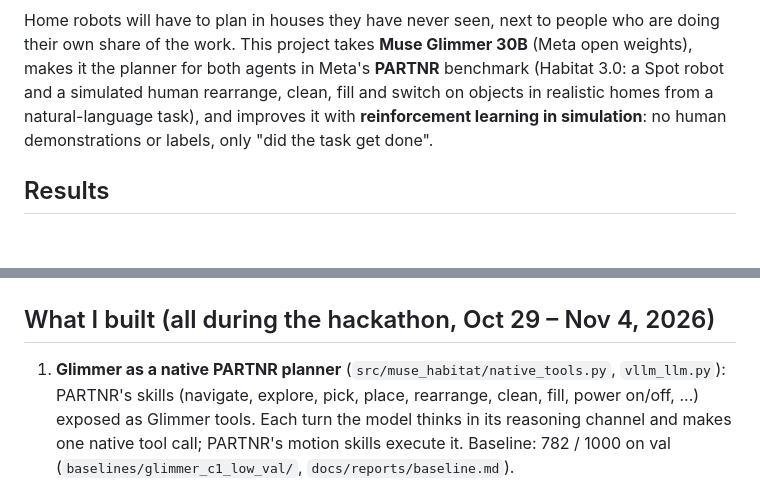
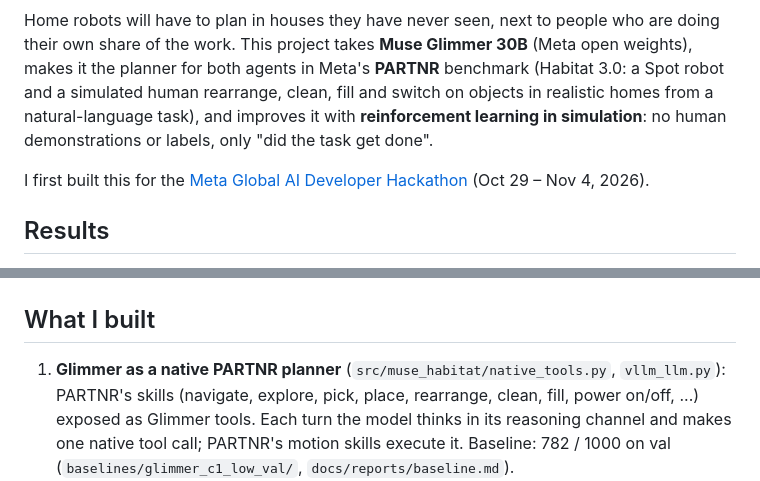
Before and after one commit to georgesung/muse-habitat, a Markdown page: README.md, 2 parts joined by grey strips. GitHub-like rendering; blank space fills up the shorter version.

Commit message:
Favicon: two discs; credit the hackathon, drop the during-the-hackathon framing

```diff
--- a/README.md
+++ b/README.md
@@ -7,6 +7,8 @@ work. This project takes **Muse Glimmer 30B** (Meta open weights), makes it the
 **PARTNR** benchmark (Habitat 3.0: a Spot robot and a simulated human rearrange, clean, fill and switch on objects in
 realistic homes from a natural-language task), and improves it with **reinforcement learning in simulation**: no human
 demonstrations or labels, only "did the task get done".
+
+I first built this for the [Meta Global AI Developer Hackathon](https://dev.meta.ai/events/global-hackathon) (Oct 29 – Nov 4, 2026).
 
 ## Results
 
@@ -30,7 +32,7 @@ was also run on val; see "Training curves and checkpoints" below).
 
 ![Headline results](docs/assets/headline_chart.png)
 
-## What I built (all during the hackathon, Oct 29 – Nov 4, 2026)
+## What I built
 
 1. **Glimmer as a native PARTNR planner** (`src/muse_habitat/native_tools.py`, `vllm_llm.py`): PARTNR's skills
    (navigate, explore, pick, place, rearrange, clean, fill, power on/off, ...) exposed as Glimmer tools. Each turn the
```
Also changed, not shown: docs/engineering.md (+3 -3 lines), docs/apple-touch-icon.png, docs/favicon-32.png, 4 other files.
